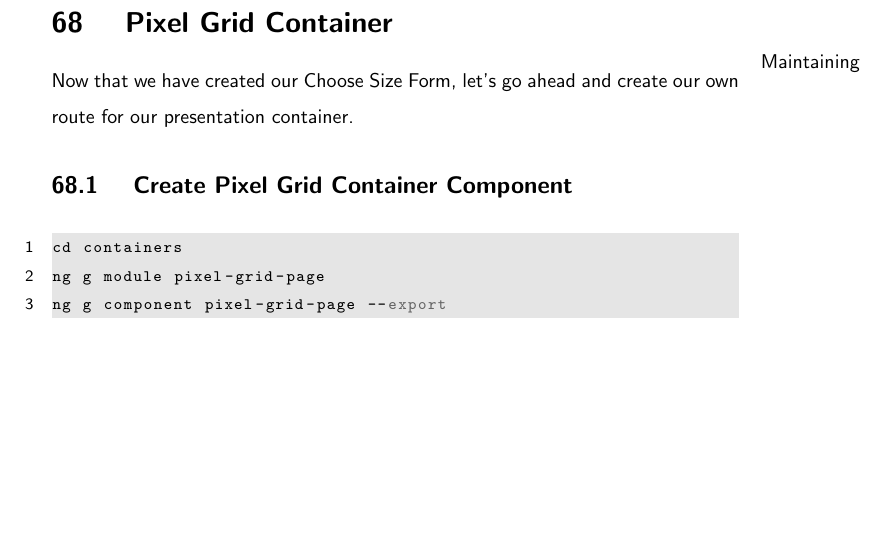
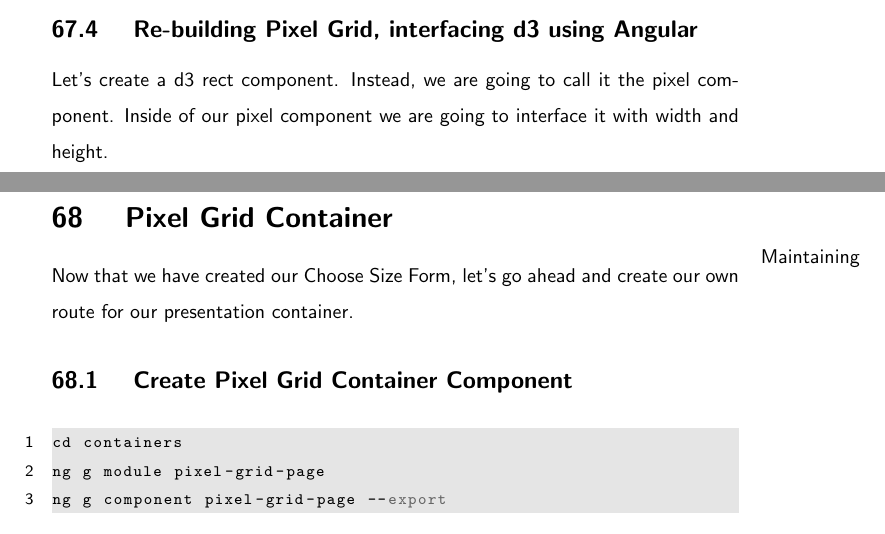
Before and after one commit to razroo/angular-content, a LaTeX document (main.tex, which reads charts/charts.tex): part of page 179 of 206 before the commit and two parts of pages 178 and 179 of 206 after it, the two joined at a grey line, cut at the place of the change, the shorter picture padded with empty space. Compiled offline with pdfLaTeX.

Commit message:
Update the charts tex file, so that it gives a direction for how the chapter is going to go with visual representation.

```diff
--- a/charts/charts.tex
+++ b/charts/charts.tex
@@ -38,3 +38,8 @@
 to click on an arc, or hover over, and have a specific function, we can turn
 that into a core service. Therefore, moving forward, we would be able to attach
 this logic over to another component if need be.
+
+\subsection{ Re-building Pixel Grid, interfacing d3 using Angular }
+Let's create a d3 rect component. Instead, we are going to call it the pixel
+component. Inside of our pixel component we are going to interface it with
+width and height.
```
Also changed, not shown: 1 other file.
